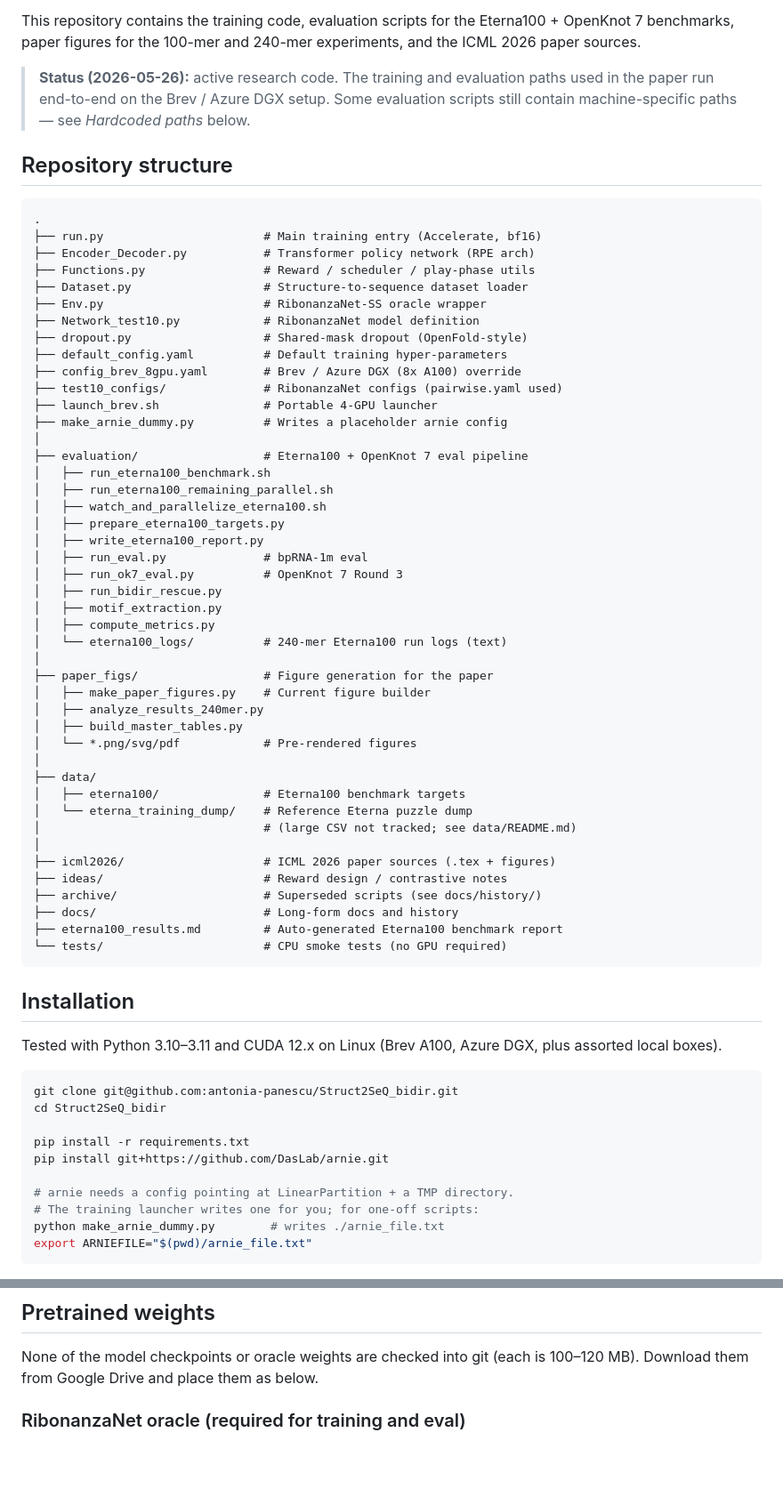
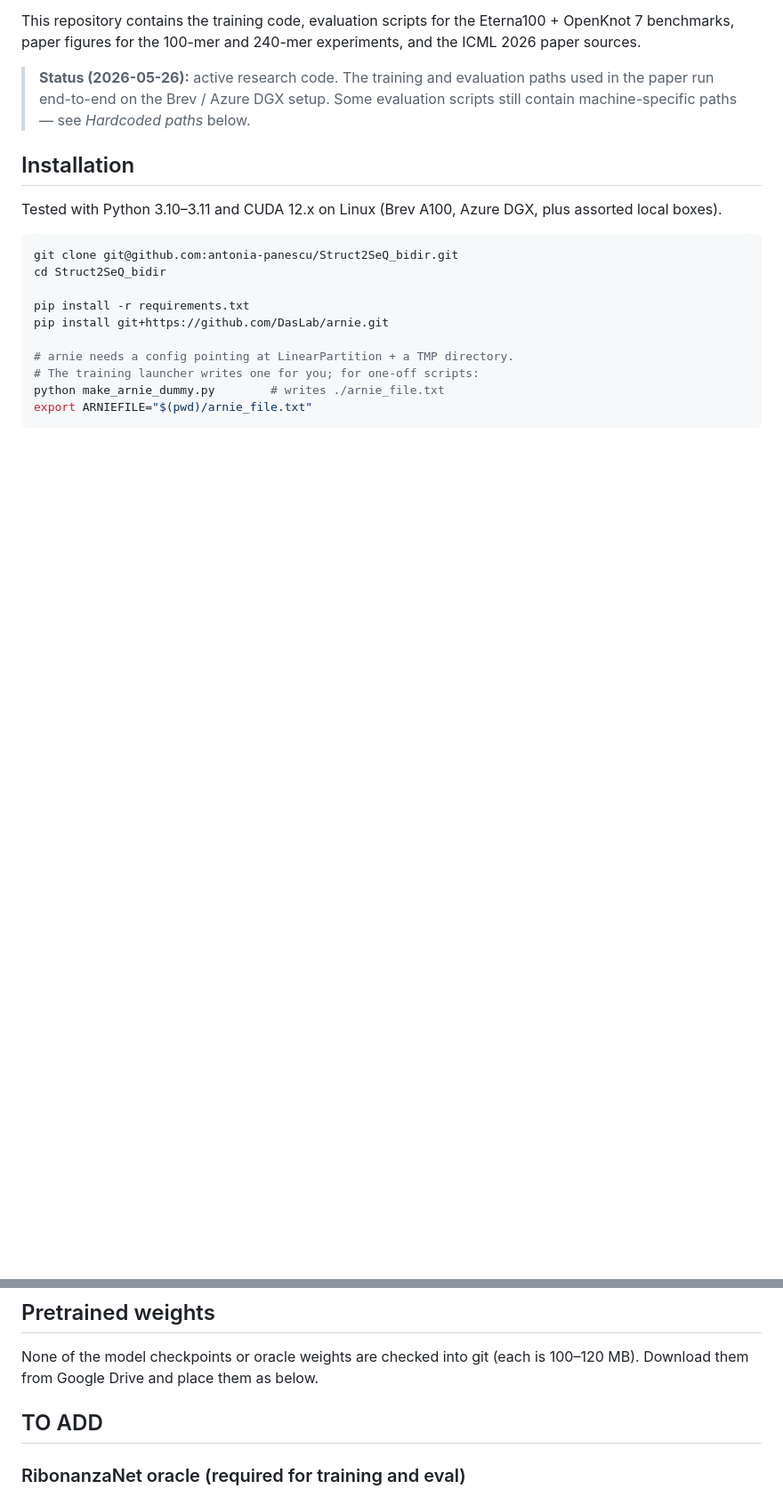
Before and after one commit to antonia-panescu/Struct2SeQ_Order_Agnostic, a Markdown page: README.md, 2 parts joined by grey strips. Shown at 89% size. Rendered like a GitHub page; blank space fills up the shorter version.

````diff
--- a/README.md
+++ b/README.md
@@ -15,54 +15,6 @@ Eterna100 + OpenKnot 7 benchmarks, paper figures for the 100-mer and
 > DGX setup. Some evaluation scripts still contain machine-specific
 > paths — see *Hardcoded paths* below.
 
-## Repository structure
-
-```
-.
-├── run.py                       # Main training entry (Accelerate, bf16)
-├── Encoder_Decoder.py           # Transformer policy network (RPE arch)
-├── Functions.py                 # Reward / scheduler / play-phase utils
-├── Dataset.py                   # Structure-to-sequence dataset loader
-├── Env.py                       # RibonanzaNet-SS oracle wrapper
-├── Network_test10.py            # RibonanzaNet model definition
-├── dropout.py                   # Shared-mask dropout (OpenFold-style)
-├── default_config.yaml          # Default training hyper-parameters
-├── config_brev_8gpu.yaml        # Brev / Azure DGX (8x A100) override
-├── test10_configs/              # RibonanzaNet configs (pairwise.yaml used)
-├── launch_brev.sh               # Portable 4-GPU launcher
-├── make_arnie_dummy.py          # Writes a placeholder arnie config
-│
-├── evaluation/                  # Eterna100 + OpenKnot 7 eval pipeline
-│   ├── run_eterna100_benchmark.sh
-│   ├── run_eterna100_remaining_parallel.sh
-│   ├── watch_and_parallelize_eterna100.sh
-│   ├── prepare_eterna100_targets.py
-│   ├── write_eterna100_report.py
-│   ├── run_eval.py              # bpRNA-1m eval
-│   ├── run_ok7_eval.py          # OpenKnot 7 Round 3
-│   ├── run_bidir_rescue.py
-│   ├── motif_extraction.py
-│   ├── compute_metrics.py
-│   └── eterna100_logs/          # 240-mer Eterna100 run logs (text)
-│
-├── paper_figs/                  # Figure generation for the paper
-│   ├── make_paper_figures.py    # Current figure builder
-│   ├── analyze_results_240mer.py
-│   ├── build_master_tables.py
-│   └── *.png/svg/pdf            # Pre-rendered figures
-│
-├── data/
-│   ├── eterna100/               # Eterna100 benchmark targets
-│   └── eterna_training_dump/    # Reference Eterna puzzle dump
-│                                # (large CSV not tracked; see data/README.md)
-│
-├── icml2026/                    # ICML 2026 paper sources (.tex + figures)
-├── ideas/                       # Reward design / contrastive notes
-├── archive/                     # Superseded scripts (see docs/history/)
-├── docs/                        # Long-form docs and history
-├── eterna100_results.md         # Auto-generated Eterna100 benchmark report
-└── tests/                       # CPU smoke tests (no GPU required)
-```
 
 ## Installation
 
@@ -87,6 +39,8 @@ export ARNIEFILE="$(pwd)/arnie_file.txt"
 None of the model checkpoints or oracle weights are checked into git
 (each is 100–120 MB). Download them from Google Drive and place them
 as below.
+
+## TO ADD ##
 
 ### RibonanzaNet oracle (required for training and eval)
 
````
